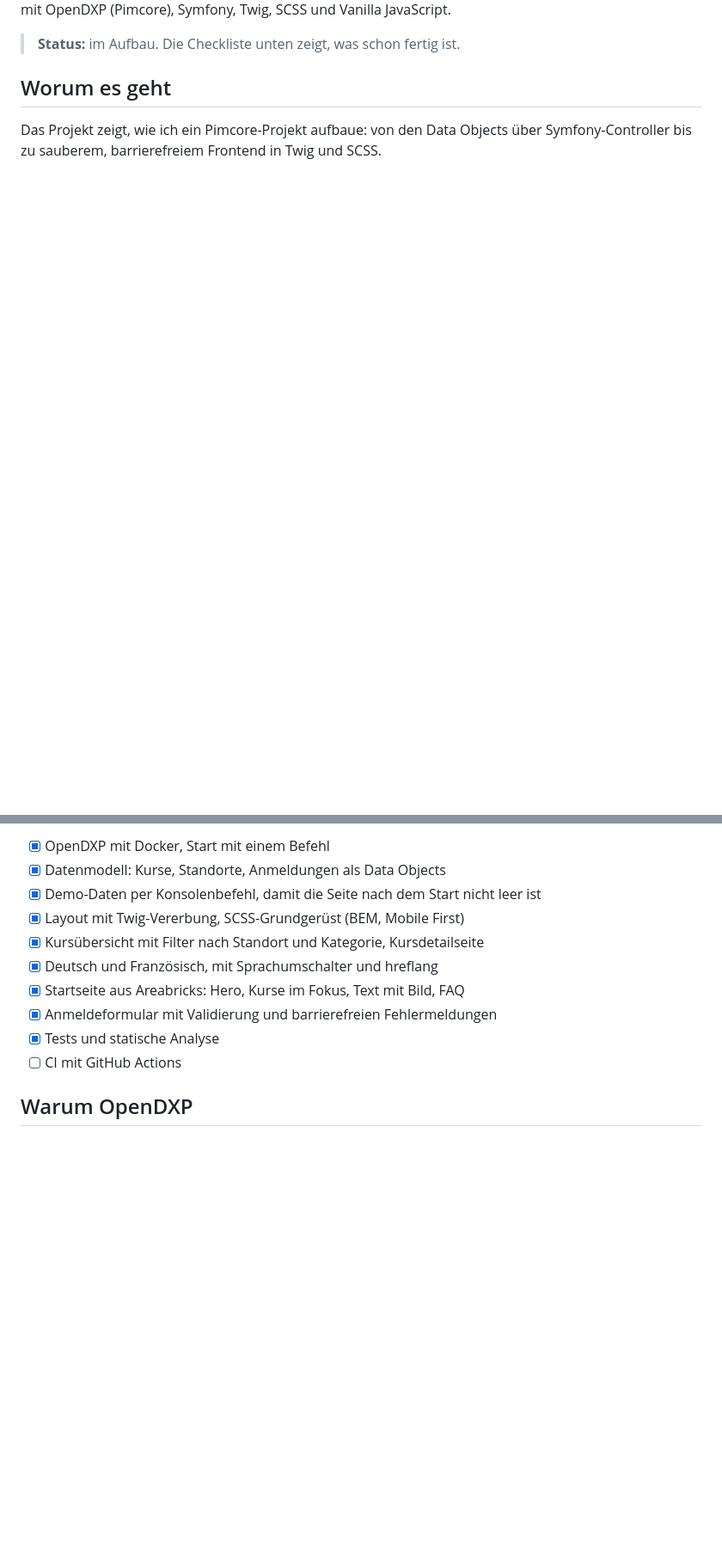
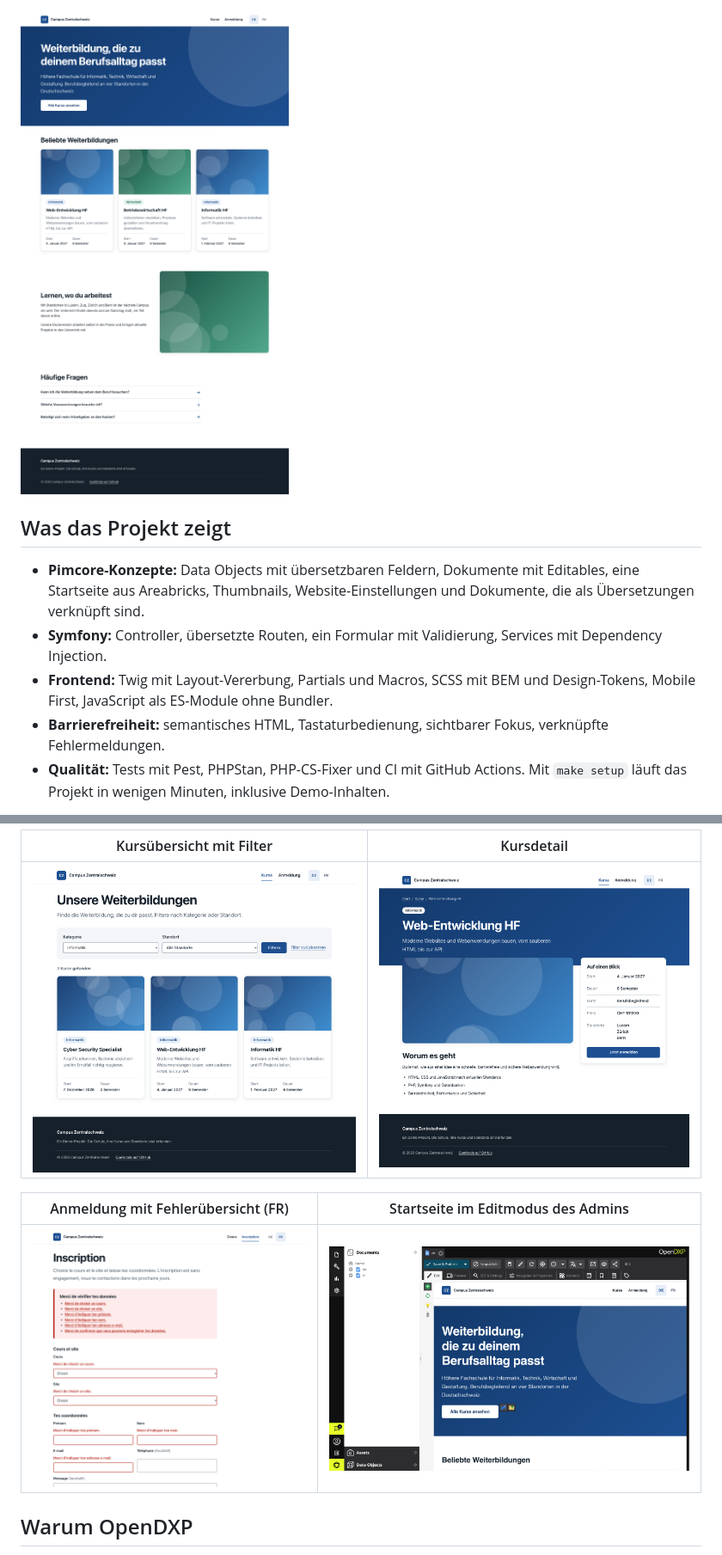
Before and after one commit to arbnorhajdini/campus-pimcore, a Markdown page: README.md, 2 parts joined by grey strips. Shown at 86% size. Drawn GitHub-style; pictures changed too: docs/screenshots/admin-editmode.png (added), docs/screenshots/anmeldung-fehler.png (added), docs/screenshots/kursdetail.png (added); blank space fills up the shorter version.

```diff
--- a/README.md
+++ b/README.md
@@ -4,22 +6,25 @@ Eine kleine Demo-Kursplattform für eine fiktive Weiterbildungsschule mit mehrer
 Gebaut mit OpenDXP (Pimcore), Symfony, Twig, SCSS und Vanilla JavaScript.
 
-> **Status:** im Aufbau. Die Checkliste unten zeigt, was schon fertig ist.
+![Startseite](docs/screenshots/start.png)
 
-## Worum es geht
+## Was das Projekt zeigt
 
-Das Projekt zeigt, wie ich ein Pimcore-Projekt aufbaue: von den Data Objects über Symfony-Controller
-bis zu sauberem, barrierefreiem Frontend in Twig und SCSS.
+- **Pimcore-Konzepte:** Data Objects mit übersetzbaren Feldern, Dokumente mit Editables, eine Startseite aus
+  Areabricks, Thumbnails, Website-Einstellungen und Dokumente, die als Übersetzungen verknüpft sind.
+- **Symfony:** Controller, übersetzte Routen, ein Formular mit Validierung, Services mit Dependency Injection.
+- **Frontend:** Twig mit Layout-Vererbung, Partials und Macros, SCSS mit BEM und Design-Tokens, Mobile First,
+  JavaScript als ES-Module ohne Bundler.
+- **Barrierefreiheit:** semantisches HTML, Tastaturbedienung, sichtbarer Fokus, verknüpfte Fehlermeldungen.
+- **Qualität:** Tests mit Pest, PHPStan, PHP-CS-Fixer und CI mit GitHub Actions. Mit `make setup` läuft das
+  Projekt in wenigen Minuten, inklusive Demo-Inhalten.
 
-- [x] OpenDXP mit Docker, Start mit einem Befehl
-- [x] Datenmodell: Kurse, Standorte, Anmeldungen als Data Objects
-- [x] Demo-Daten per Konsolenbefehl, damit die Seite nach dem Start nicht leer ist
-- [x] Layout mit Twig-Vererbung, SCSS-Grundgerüst (BEM, Mobile First)
-- [x] Kursübersicht mit Filter nach Standort und Kategorie, Kursdetailseite
-- [x] Deutsch und Französisch, mit Sprachumschalter und hreflang
-- [x] Startseite aus Areabricks: Hero, Kurse im Fokus, Text mit Bild, FAQ
-- [x] Anmeldeformular mit Validierung und barrierefreien Fehlermeldungen
-- [x] Tests und statische Analyse
-- [ ] CI mit GitHub Actions
+| Kursübersicht mit Filter | Kursdetail |
+| --- | --- |
+| ![Kursübersicht](docs/screenshots/kurse.png) | ![Kursdetail](docs/screenshots/kursdetail.png) |
+
+| Anmeldung mit Fehlerübersicht (FR) | Startseite im Editmodus des Admins |
+| --- | --- |
+| ![Anmeldung](docs/screenshots/anmeldung-fehler.png) | ![Admin](docs/screenshots/admin-editmode.png) |
 
 ## Warum OpenDXP
 
```
Also changed, not shown: other parts of README.md (+35 -3 lines), docs/screenshots/mobil.png (added), 1 other file.
